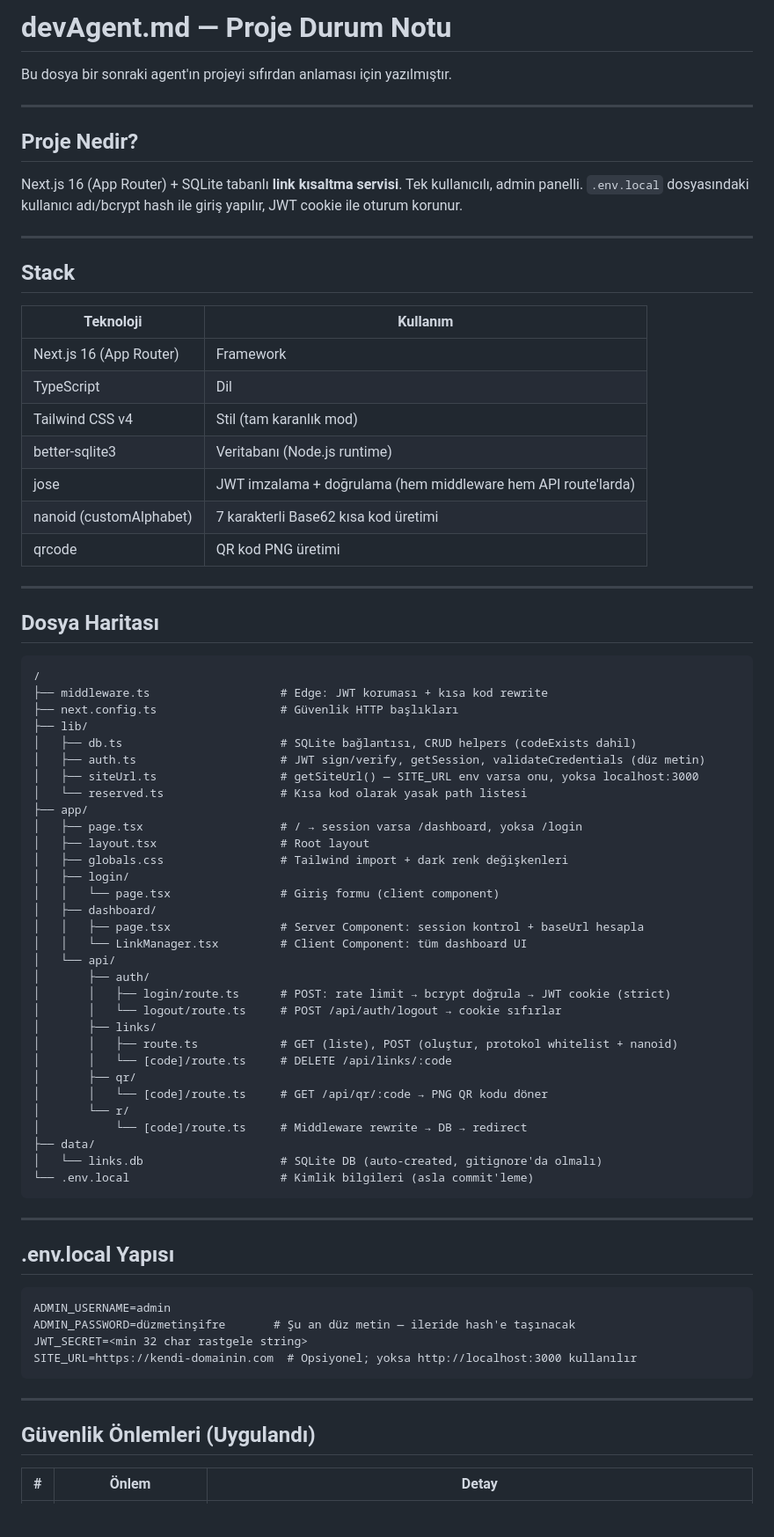
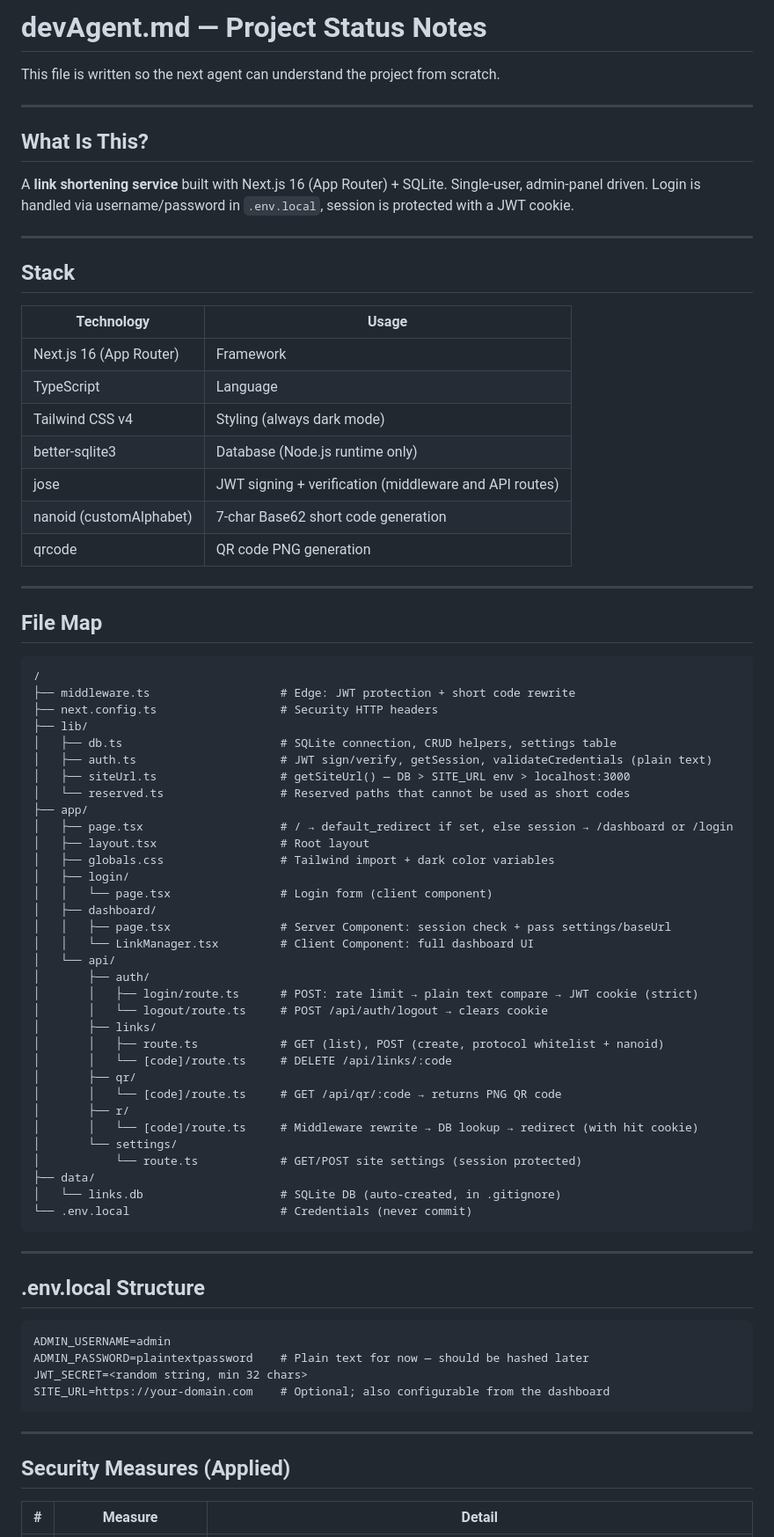
Before and after one commit to umutzan/url_shortener, a Markdown page: devAgent.md, the part around one of its changes. Shown at 88% size. GitHub-like rendering; blank space fills up the shorter version.

Commit message:
docs: devAgent.md and README.md translated to English
Co-Authored-By: Claude Sonnet 4.6 <noreply@anthropic.com>

````diff
--- a/devAgent.md
+++ b/devAgent.md
@@ -1,80 +1,82 @@
-# devAgent.md — Proje Durum Notu
+# devAgent.md — Project Status Notes
 
-Bu dosya bir sonraki agent'ın projeyi sıfırdan anlaması için yazılmıştır.
+This file is written so the next agent can understand the project from scratch.
 
 ---
 
-## Proje Nedir?
+## What Is This?
 
-Next.js 16 (App Router) + SQLite tabanlı **link kısaltma servisi**.
-Tek kullanıcılı, admin panelli. `.env.local` dosyasındaki kullanıcı adı/bcrypt hash ile giriş yapılır, JWT cookie ile oturum korunur.
+A **link shortening service** built with Next.js 16 (App Router) + SQLite.
+Single-user, admin-panel driven. Login is handled via username/password in `.env.local`, session is protected with a JWT cookie.
 
 ---
 
 ## Stack
 
-| Teknoloji | Kullanım |
+| Technology | Usage |
 |---|---|
 | Next.js 16 (App Router) | Framework |
-| TypeScript | Dil |
-| Tailwind CSS v4 | Stil (tam karanlık mod) |
-| better-sqlite3 | Veritabanı (Node.js runtime) |
-| jose | JWT imzalama + doğrulama (hem middleware hem API route'larda) |
-| nanoid (customAlphabet) | 7 karakterli Base62 kısa kod üretimi |
-| qrcode | QR kod PNG üretimi |
+| TypeScript | Language |
+| Tailwind CSS v4 | Styling (always dark mode) |
+| better-sqlite3 | Database (Node.js runtime only) |
+| jose | JWT signing + verification (middleware and API routes) |
+| nanoid (customAlphabet) | 7-char Base62 short code generation |
+| qrcode | QR code PNG generation |
 
 ---
 
-## Dosya Haritası
+## File Map
 
 ```
 /
-├── middleware.ts                   # Edge: JWT koruması + kısa kod rewrite
-├── next.config.ts                  # Güvenlik HTTP başlıkları
+├── middleware.ts                   # Edge: JWT protection + short code rewrite
+├── next.config.ts                  # Security HTTP headers
 ├── lib/
-│   ├── db.ts                       # SQLite bağlantısı, CRUD helpers (codeExists dahil)
-│   ├── auth.ts                     # JWT sign/verify, getSession, validateCredentials (düz metin)
-│   ├── siteUrl.ts                  # getSiteUrl() — SITE_URL env varsa onu, yoksa localhost:3000
-│   └── reserved.ts                 # Kısa kod olarak yasak path listesi
+│   ├── db.ts                       # SQLite connection, CRUD helpers, settings table
+│   ├── auth.ts                     # JWT sign/verify, getSession, validateCredentials (plain text)
+│   ├── siteUrl.ts                  # getSiteUrl() — DB > SITE_URL env > localhost:3000
+│   └── reserved.ts                 # Reserved paths that cannot be used as short codes
 ├── app/
-│   ├── page.tsx                    # / → session varsa /dashboard, yoksa /login
+│   ├── page.tsx                    # / → default_redirect if set, else session → /dashboard or /login
 │   ├── layout.tsx                  # Root layout
-│   ├── globals.css                 # Tailwind import + dark renk değişkenleri
+│   ├── globals.css                 # Tailwind import + dark color variables
 │   ├── login/
-│   │   └── page.tsx                # Giriş formu (client component)
+│   │   └── page.tsx                # Login form (client component)
 │   ├── dashboard/
-│   │   ├── page.tsx                # Server Component: session kontrol + baseUrl hesapla
-│   │   └── LinkManager.tsx         # Client Component: tüm dashboard UI
+│   │   ├── page.tsx                # Server Component: session check + pass settings/baseUrl
+│   │   └── LinkManager.tsx         # Client Component: full dashboard UI
 │   └── api/
 │       ├── auth/
-│       │   ├── login/route.ts      # POST: rate limit → bcrypt doğrula → JWT cookie (strict)
-│       │   └── logout/route.ts     # POST /api/auth/logout → cookie sıfırlar
+│       │   ├── login/route.ts      # POST: rate limit → plain text compare → JWT cookie (strict)
+│       │   └── logout/route.ts     # POST /api/auth/logout → clears cookie
 │       ├── links/
-│       │   ├── route.ts            # GET (liste), POST (oluştur, protokol whitelist + nanoid)
+│       │   ├── route.ts            # GET (list), POST (create, protocol whitelist + nanoid)
 │       │   └── [code]/route.ts     # DELETE /api/links/:code
 │       ├── qr/
-│       │   └── [code]/route.ts     # GET /api/qr/:code → PNG QR kodu döner
-│       └── r/
-│           └── [code]/route.ts     # Middleware rewrite → DB → redirect
+│       │   └── [code]/route.ts     # GET /api/qr/:code → returns PNG QR code
+│       ├── r/
+│       │   └── [code]/route.ts     # Middleware rewrite → DB lookup → redirect (with hit cookie)
+│       └── settings/
+│           └── route.ts            # GET/POST site settings (session protected)
 ├── data/
-│   └── links.db                    # SQLite DB (auto-created, gitignore'da olmalı)
-└── .env.local                      # Kimlik bilgileri (asla commit'leme)
+│   └── links.db                    # SQLite DB (auto-created, in .gitignore)
+└── .env.local                      # Credentials (never commit)
 ```
 
 ---
 
-## .env.local Yapısı
+## .env.local Structure
 
 ```
 ADMIN_USERNAME=admin
-ADMIN_PASSWORD=düzmetinşifre       # Şu an düz metin — ileride hash'e taşınacak
-JWT_SECRET=<min 32 char rastgele string>
-SITE_URL=https://kendi-domainin.com  # Opsiyonel; yoksa http://localhost:3000 kullanılır
+ADMIN_PASSWORD=plaintextpassword    # Plain text for now — should be hashed later
+JWT_SECRET=<random string, min 32 chars>
+SITE_URL=https://your-domain.com    # Optional; also configurable from the dashboard
 ```
 
 ---
 
-## Güvenlik Önlemleri (Uygulandı)
+## Security Measures (Applied)
 
-| # | Önlem | Detay |
+| # | Measure | Detail |
 |---|---|---|
````
Also changed, not shown: other parts of devAgent.md (+85 -65 lines).
